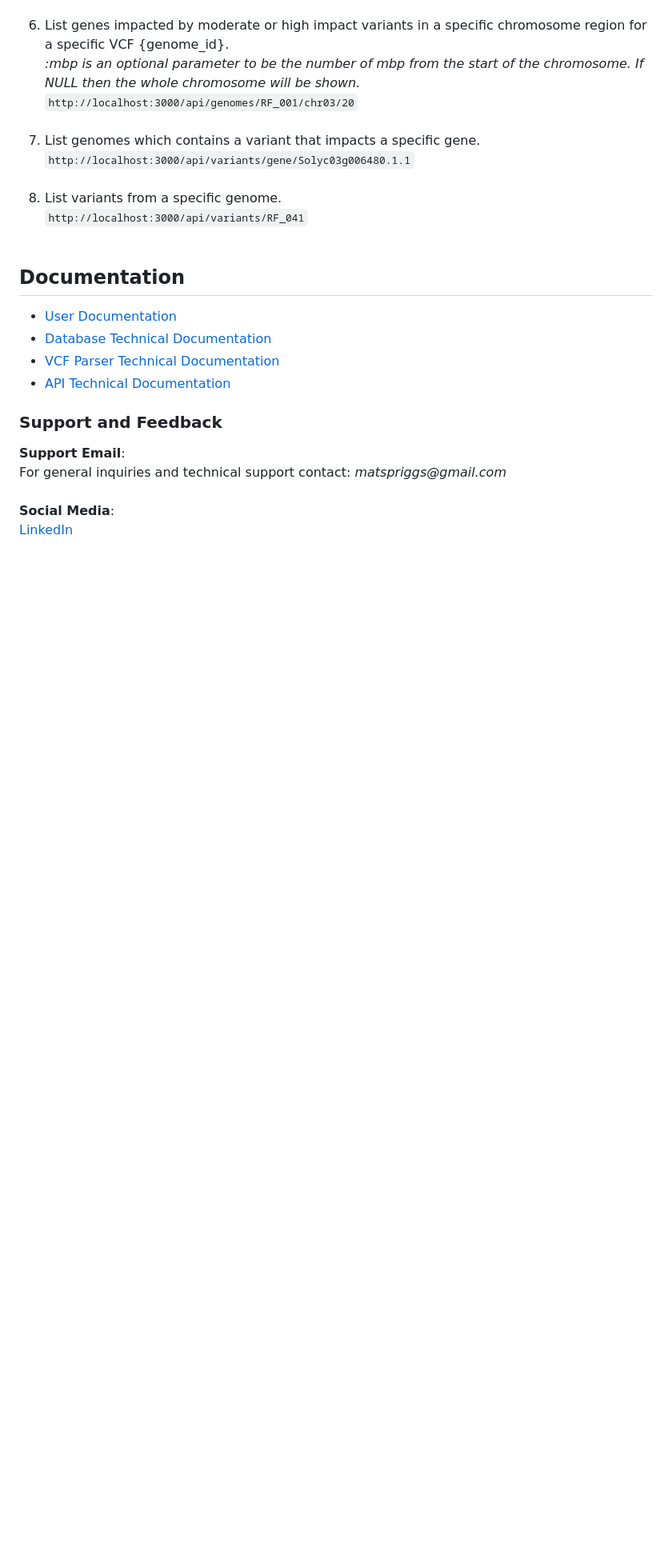
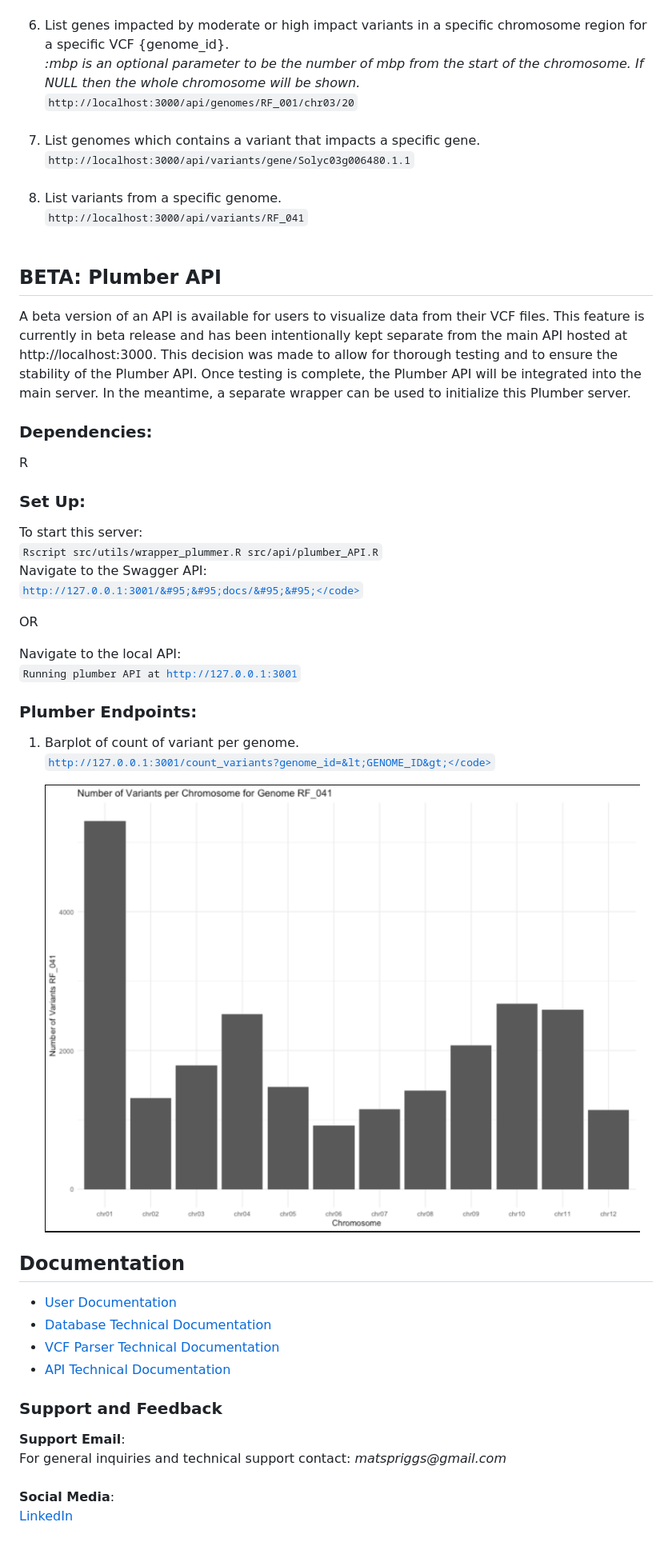
Before and after one commit to ms2206/GenomeVarAPI, a Markdown page: docs/user_guide.md, the part around the change printed below. Shown: that part at 80% size. Drawn GitHub-style; pictures changed too: docs/figures/count_var.png (added); blank space fills up the shorter version.

Commit message:
Add Plumber API wrapper and update documentation for new features

```diff
--- a/docs/user_guide.md
+++ b/docs/user_guide.md
@@ -106,3 +106,32 @@ The API has 8 main endpoints:
 </div>
 </div>
 
+
+<h2>BETA: Plumber API</h2>
+A beta version of an API is available for users to visualize data from their VCF files. This feature is currently in beta release and has been intentionally kept separate from the main API hosted at http://localhost:3000. This decision was made to allow for thorough testing and to ensure the stability of the Plumber API. Once testing is complete, the Plumber API will be integrated into the main server. In the meantime, a separate wrapper can be used to initialize this Plumber server.
+
+<h3>Dependencies:</h3>
+
+R
+
+<h3>Set Up:</h3>
+To start this server:<br>
+<code>Rscript src/utils/wrapper_plummer.R src/api/plumber_API.R</code><br>
+
+Navigate to the Swagger API:<br>
+<code>http://127.0.0.1:3001/&#95;&#95;docs/&#95;&#95;</code>
+
+OR
+
+Navigate to the local API:<br>
+<code>Running plumber API at http://127.0.0.1:3001</code>
+
+<h3>Plumber Endpoints:</h3>
+
+<ol>
+<li>Barplot of count of variant per genome.</li>
+
+<code>http://127.0.0.1:3001/count_variants?genome_id=&lt;GENOME_ID&gt;</code>
+
+<img src='./figures/count_var.png' alt='count_var boxplot'>
+
```
Also changed, not shown: other parts of docs/user_guide.md (+6 -0 lines), 6 other files.
